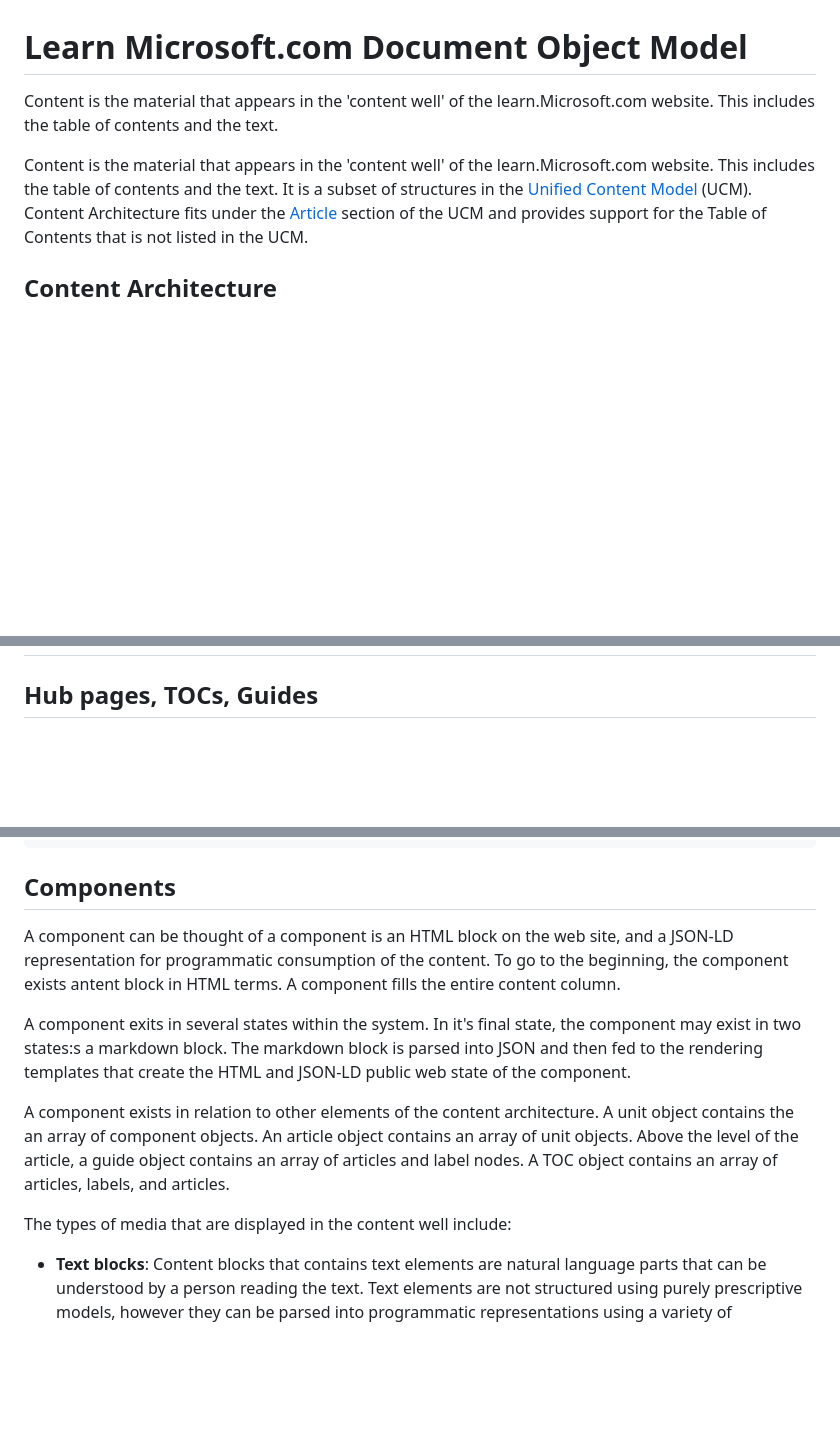
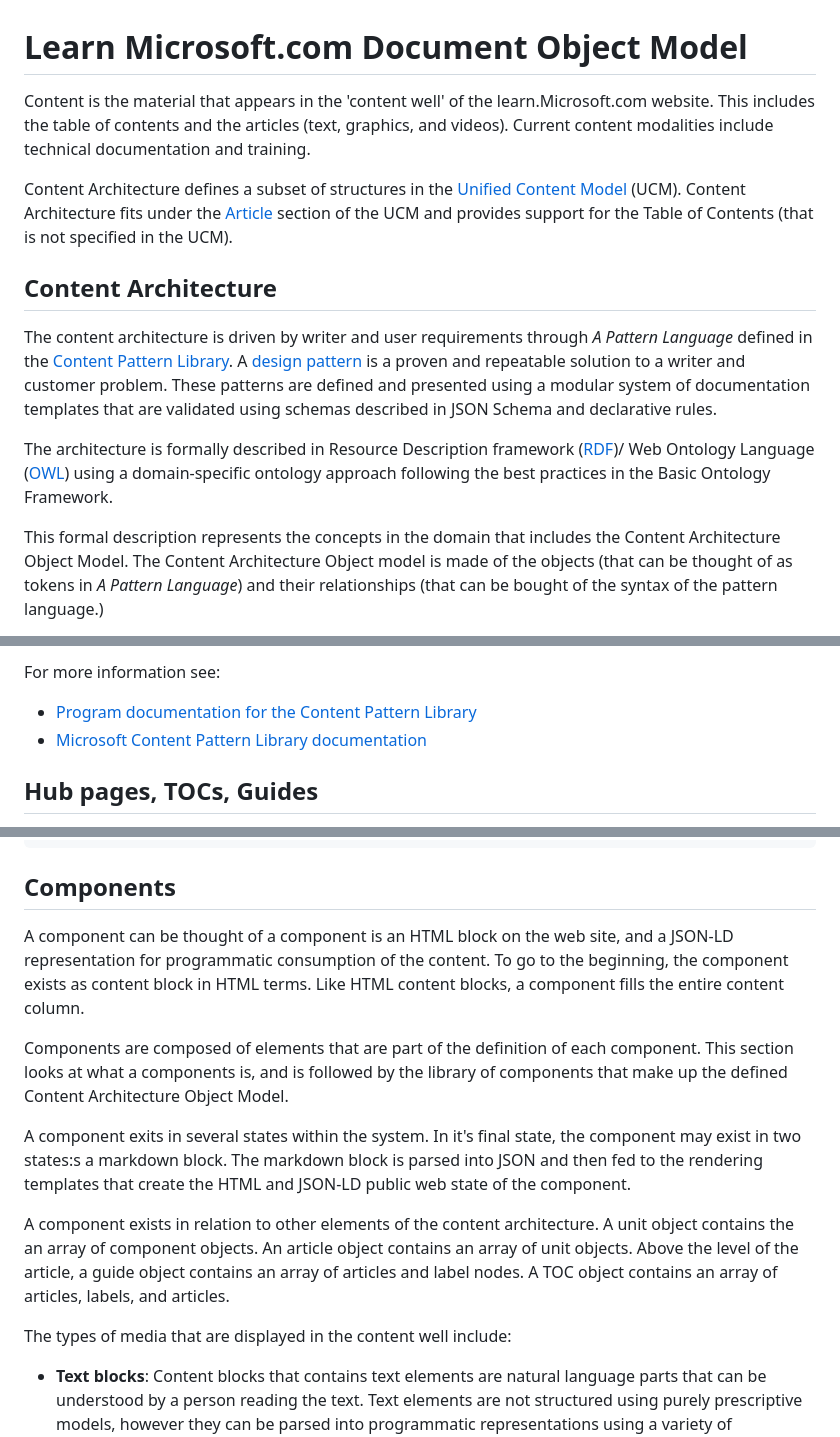
Before and after one commit to mattbriggs/tech-doc-generator, a Markdown page: docs/document-object-model.md, 3 parts joined by grey strips. Rendered like a GitHub page; blank space fills up the shorter version.

```diff
--- a/docs/document-object-model.md
+++ b/docs/document-object-model.md
@@ -1,11 +1,14 @@
 # Learn Microsoft.com Document Object Model
 
-Content is the material that appears in the 'content well' of the learn.Microsoft.com website. This includes the table of contents and the text.
+Content is the material that appears in the 'content well' of the learn.Microsoft.com website. This includes the table of contents and the articles (text, graphics, and videos). Current content modalities include technical documentation and training.
 
-Content is the material that appears in the 'content well' of the learn.Microsoft.com website. This includes the table of contents and the text. It is a subset of structures in the [Unified Content Model](https://review.learn.microsoft.com/help/patterns/library/contribute-unified-content-model) (UCM). Content Architecture fits under the [Article](https://review.learn.microsoft.com/help/patterns/library/contribute-unified-content-mode#article) section of the UCM and provides support for the Table of Contents that is not listed in the UCM.
+Content Architecture defines a subset of structures in the [Unified Content Model](https://review.learn.microsoft.com/help/patterns/library/contribute-unified-content-model) (UCM). Content Architecture fits under the [Article](https://review.learn.microsoft.com/help/patterns/library/contribute-unified-content-mode#article) section of the UCM and provides support for the Table of Contents (that is not specified in the UCM).
 
 ## Content Architecture
 
+The content architecture is driven by writer and user requirements through _A Pattern Language_ defined in the [Content Pattern Library](https://review.learn.microsoft.com/help/patterns/?branch=main). A [design pattern](https://www.patternlanguage.com) is a proven and repeatable solution to a writer and customer problem. These patterns are defined and presented using a modular system of documentation templates that are validated using schemas described in JSON Schema and declarative rules.
 
+The architecture is formally described in Resource Description framework ([RDF](https://www.w3.org/RDF))/ Web Ontology Language ([OWL](https://www.w3.org/TR/owl2-syntax/)) using a domain-specific ontology approach following the best practices in the Basic Ontology Framework.
 
+This formal description represents the concepts in the domain that includes the Content Architecture Object Model. The Content Architecture Object model is made of the objects (that can be thought of as tokens in _A Pattern Language_) and their relationships (that can be bought of the syntax of the pattern language.)
 
@@ -12,3 +37,6 @@ Content is the material that appears in the 'content well' of the learn.Microsof
+For more information see:
+- [Program documentation for the Content Pattern Library](https://review.learn.microsoft.com/help/patterns/program/?branch=main)
+- [Microsoft Content Pattern Library documentation](https://review.learn.microsoft.com/help/patterns/?branch=main)
 ## Hub pages, TOCs, Guides
 
 An Hub page then can be described as a schema defining the array of TOCs/Landing pages. And each TOCs/Landing pages can be described as an array of guides. In turn each guide is an array of articles.
@@ -88,13 +116,16 @@ article:
 
 ## Components
 
-A component can be thought of a component is an HTML block on the web site, and a JSON-LD representation for programmatic consumption of the content. To go to the beginning, the component exists antent block in HTML terms. A component fills the entire content column.
+A component can be thought of a component is an HTML block on the web site, and a JSON-LD representation for programmatic consumption of the content. To go to the beginning, the component exists as content block in HTML terms. Like HTML content blocks, a component fills the entire content column.
+
+Components are composed of elements that are part of the definition of each component. This section looks at what a components is, and is followed by the library of components that make up the defined Content Architecture Object Model.
 
 A component exits in several states within the system. In it's final state, the component may exist in two states:s a markdown block. The markdown block is parsed into JSON and then fed to the rendering templates that create the HTML and JSON-LD public web state of the component.
 
 A component exists in relation to other elements of the content architecture. A unit object contains the an array of component objects. An article object contains an array of unit objects. Above the level of the article, a guide object contains an array of articles and label nodes. A TOC object contains an array of articles, labels, and articles.
 
 The types of media that are displayed in the content well include:
+
 - **Text blocks**: Content blocks that contains text elements are natural language parts that can be understood by a person reading the text. Text elements are not structured using purely prescriptive models, however they can be parsed into programmatic representations using a variety of techniques. NLP processing creates a syntactical model that contains attributes such a part of speech, entity recognition, sentence recognition, and so on. Vector representations convert text, sentences, and so on into a numeric coordinates. The purpose of text is to communicate information to a human reader. Textual superstructures such as modality organize text chunks with specific purposes to accomplish more complex information tasks such as teaching a reader skill or presenting information for a reader to accomplish a task.
     - **Text**: This refers to the primary content in any written communication. In digital media, it's the sequence of words, sentences, and paragraphs that convey information or a message to the reader.
     - **Tables**: These are a means of arranging data in rows and columns, (a matrix). Tables are especially useful for presenting numerical data or information in a structured manner. A table typically consists of a header (with column names) and rows of data.
```
Also changed, not shown: other parts of docs/document-object-model.md (+25 -1 lines).
